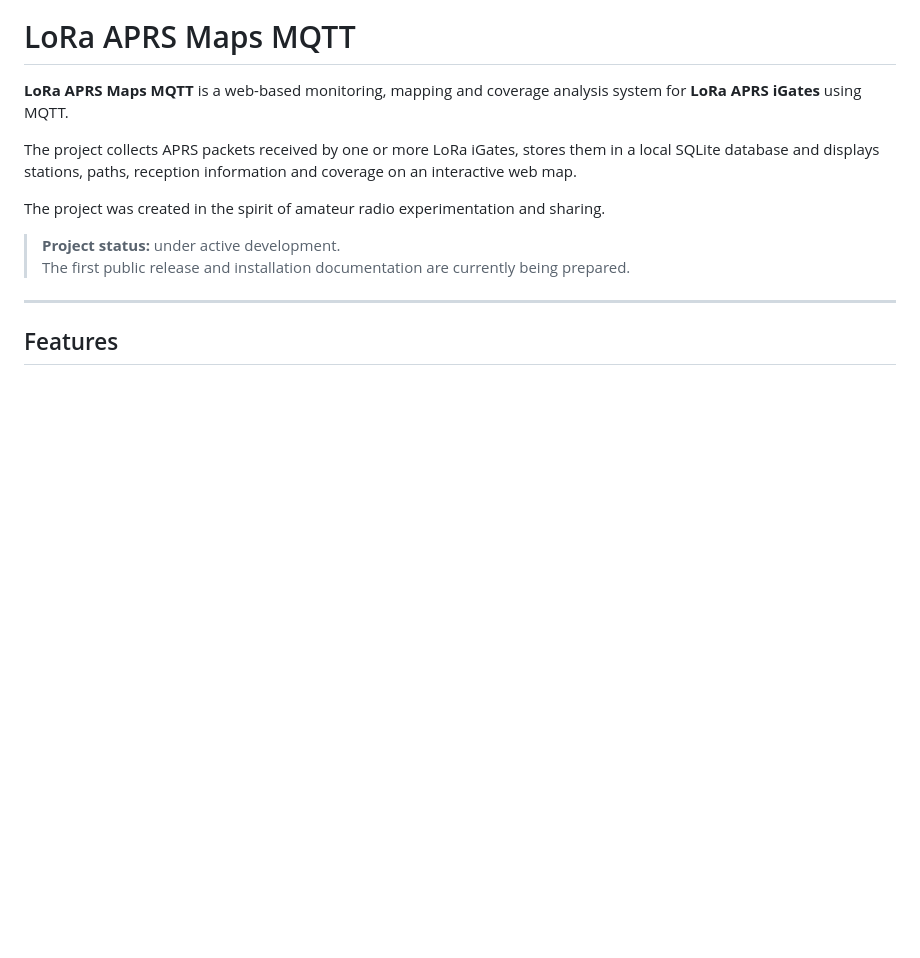
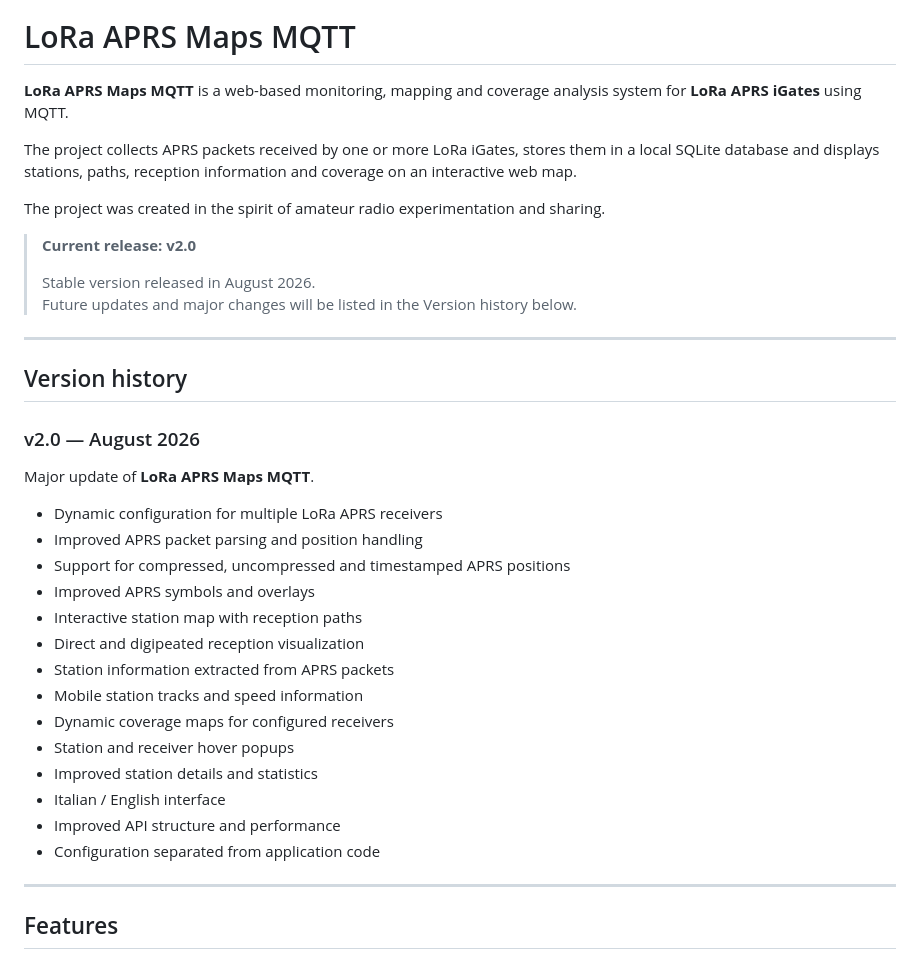
Before and after one commit to Mauro-go/LoRa-APRS-Maps-MQTT, a Markdown page: README.md, the part around the change. Rendered like a GitHub page; blank space fills up the shorter version.

Commit message:
Add V2 release notes

```diff
--- a/README.md
+++ b/README.md
@@ -10,8 +10,34 @@ The project collects APRS packets received by one or more LoRa iGates, stores th
 
 The project was created in the spirit of amateur radio experimentation and sharing.
 
-> **Project status:** under active development.
-> The first public release and installation documentation are currently being prepared.
+> **Current release: v2.0**
+>
+> Stable version released in August 2026.
+> Future updates and major changes will be listed in the Version history below.
+
+
+---
+
+## Version history
+
+### v2.0 — August 2026
+
+Major update of **LoRa APRS Maps MQTT**.
+
+- Dynamic configuration for multiple LoRa APRS receivers
+- Improved APRS packet parsing and position handling
+- Support for compressed, uncompressed and timestamped APRS positions
+- Improved APRS symbols and overlays
+- Interactive station map with reception paths
+- Direct and digipeated reception visualization
+- Station information extracted from APRS packets
+- Mobile station tracks and speed information
+- Dynamic coverage maps for configured receivers
+- Station and receiver hover popups
+- Improved station details and statistics
+- Italian / English interface
+- Improved API structure and performance
+- Configuration separated from application code
 
 ---
 
```
